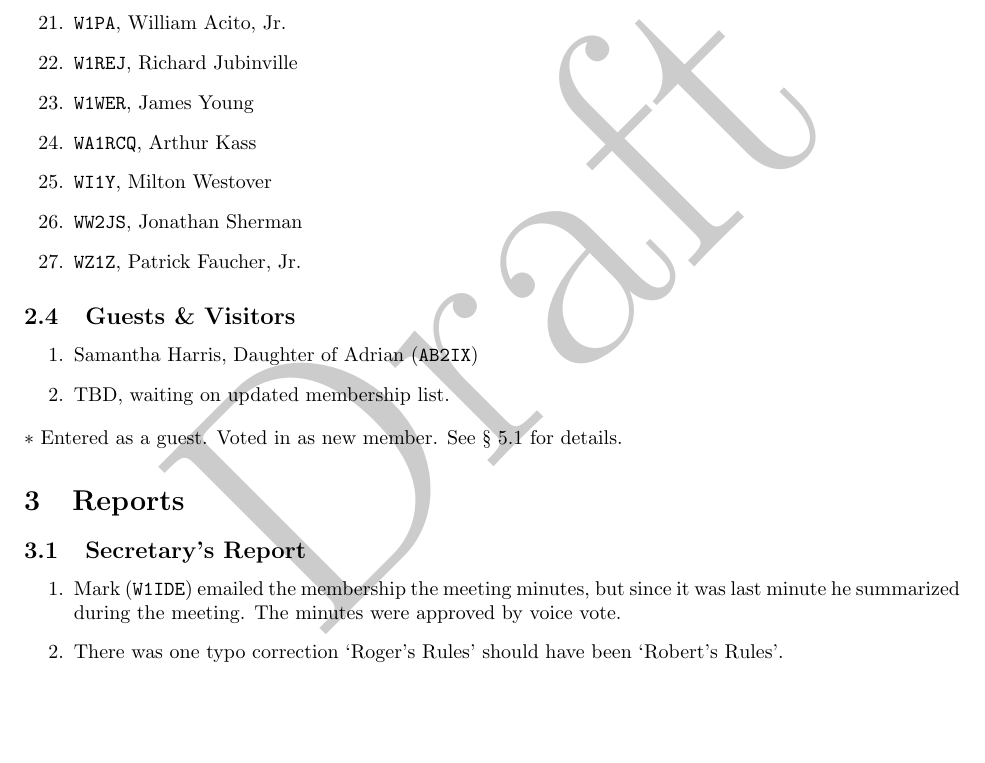
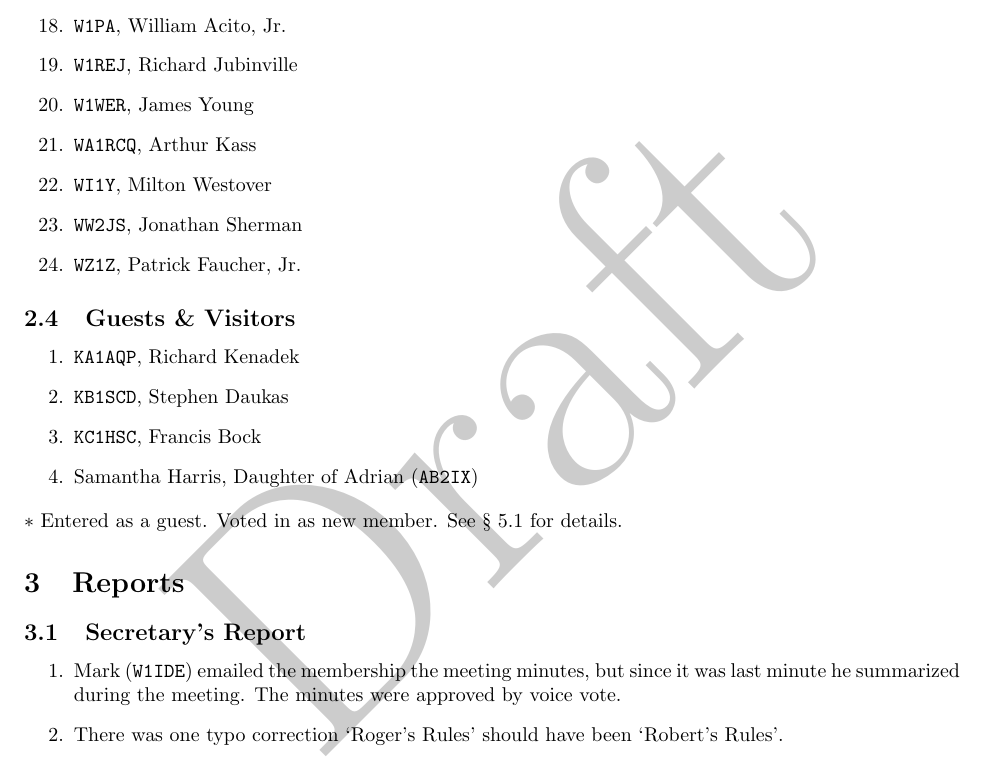
Before and after one commit to cmara/meeting-minutes, a LaTeX document (minutes/2018-03-15-business-meeting.tex): part of page 2 of 5, cut so that both start at the same text, the shorter picture padded with empty space. Compiled offline with pdfLaTeX.

Commit message:
Correct membership

```diff
--- a/minutes/2018-03-15-business-meeting.tex
+++ b/minutes/2018-03-15-business-meeting.tex
@@ -92,8 +89,10 @@ Below is the list of members and guests that attended the meeting. If you are no
 
 \subsection{Guests \& Visitors}
 \begin{enumerate}
+\item \texttt{KA1AQP}, Richard Kenadek
+\item \texttt{KB1SCD}, Stephen Daukas
+\item \texttt{KC1HSC}, Francis Bock
 \item Samantha Harris, Daughter of Adrian (\texttt{AB2IX})
-\item TBD, waiting on updated membership list.
 \end{enumerate}
 
 \noindent
```
Also changed, not shown: minutes/2018-03-15-business-meeting.tex (3 more changed lines).
